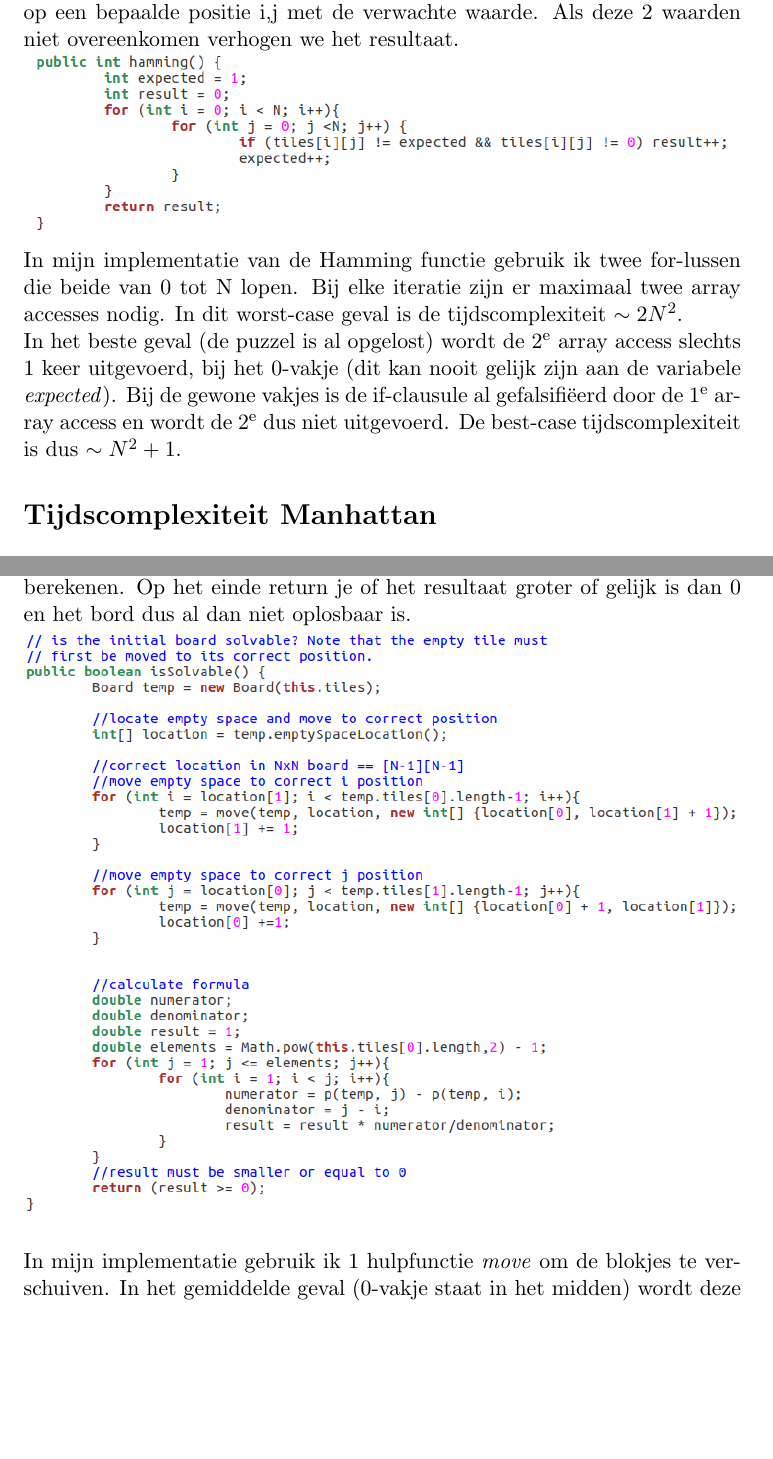
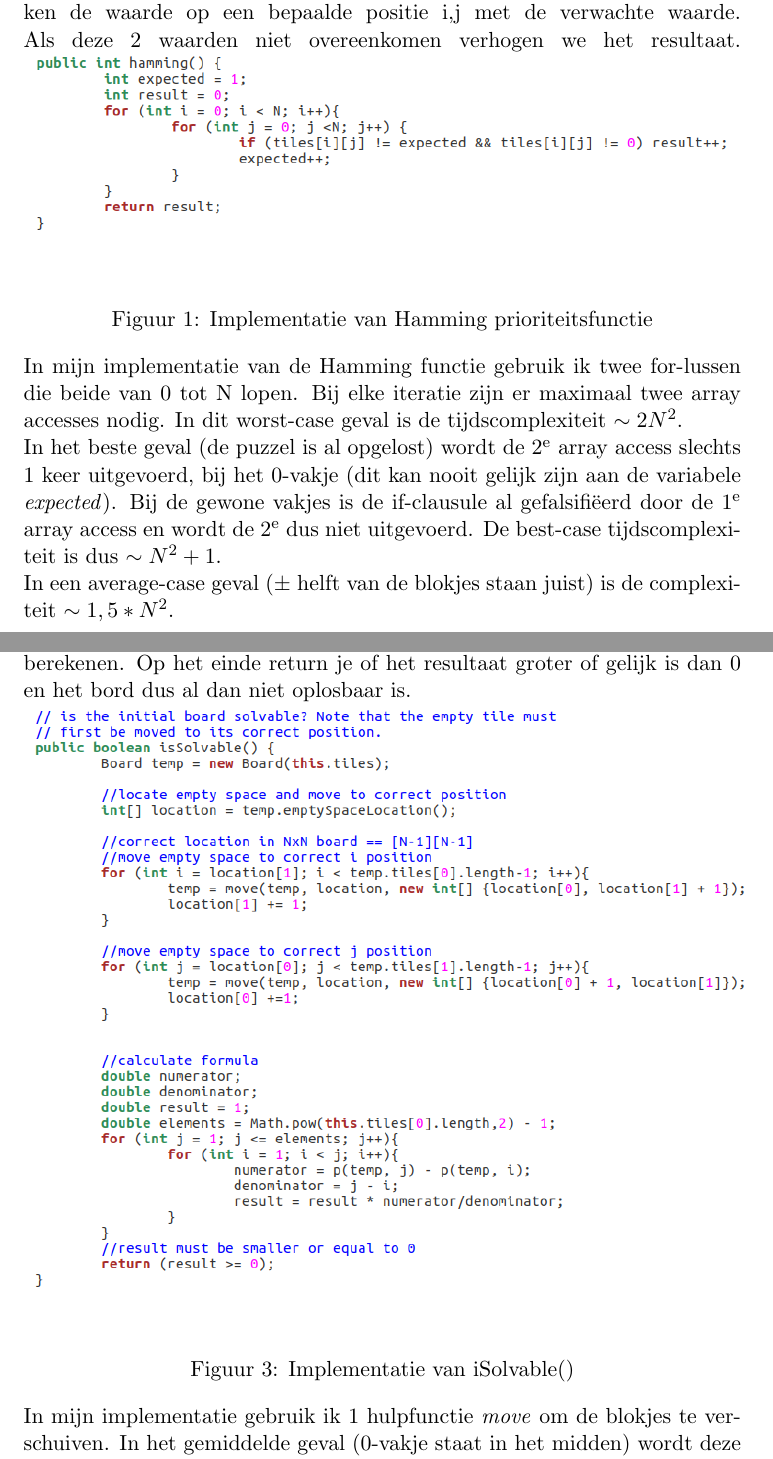
Before and after one commit to SteTwe/Practica-GnA1718, a LaTeX document (Verslagen/Verslag practicum 2.tex): two parts of pages 3 and 5 of 7, joined at a grey line, cut so that both start at the same text, the shorter picture padded with empty space. Compiled offline with pdfLaTeX.

```diff
--- a/Verslagen/Verslag practicum 2.tex
+++ b/Verslagen/Verslag practicum 2.tex
@@ -14,7 +14,7 @@
 \usepackage{caption}
 \usepackage[backend=biber, style=numeric, citestyle=numeric-comp, sorting = none]{biblatex}
 \author{Stef Tweepenninckx, r0677232}
-\title{Practicum 1: Sorteeralgoritmes}
+\title{Practicum 2: 8-puzzel}
 
 
 %define printtitle
@@ -71,12 +71,16 @@
 \captionsetup{justification=centering,margin=2cm}
 \caption{Resultaten experiment met Hamming en Manhattan prioriteitsfunctie}
 \end{table}
+
 \section*{Tijdscomplexiteit Hamming}
-De Hamming prioriteitsfunctie kijkt naar het aantal elementen die op de foute plaats staat. We lopen over de hele puzzel en vergelijken de waarde op een bepaalde positie i,j met de verwachte waarde. Als deze 2 waarden niet overeenkomen verhogen we het resultaat.\\
+De Hamming prioriteitsfunctie kijkt naar het aantal elementen die op de foute plaats staat. We lopen over de hele puzzel en vergelijken de waarde op een bepaalde positie i,j met de verwachte waarde. Als deze 2 waarden niet overeenkomen verhogen we het resultaat.
+\vspace*{10px}
 \includegraphics[width=\textwidth]{hamming}\\
+\captionof{figure}{Implementatie van Hamming prioriteitsfunctie}
+\vspace*{10px}
 In mijn implementatie van de Hamming functie gebruik ik twee for-lussen die beide van 0 tot N lopen. Bij elke iteratie zijn er maximaal twee array accesses nodig. In dit worst-case geval is de tijdscomplexiteit $\sim 2N^2$.\\
-In het beste geval (de puzzel is al opgelost) wordt de 2\textsuperscript{e} array access slechts 1 keer uitgevoerd, bij het 0-vakje (dit kan nooit gelijk zijn aan de variabele \emph{expected}). Bij de gewone vakjes is de if-clausule al gefalsifi\"eerd door de 1\textsuperscript{e} array access en wordt de 2\textsuperscript{e} dus niet uitgevoerd. De best-case tijdscomplexiteit is dus $\sim N^2 + 1$.
-%TODO average case
+In het beste geval (de puzzel is al opgelost) wordt de 2\textsuperscript{e} array access slechts 1 keer uitgevoerd, bij het 0-vakje (dit kan nooit gelijk zijn aan de variabele \emph{expected}). Bij de gewone vakjes is de if-clausule al gefalsifi\"eerd door de 1\textsuperscript{e} array access en wordt de 2\textsuperscript{e} dus niet uitgevoerd. De best-case tijdscomplexiteit is dus $\sim N^2 + 1$.\\
+In een average-case geval ($\pm$ helft van de blokjes staan juist) is de complexiteit $\sim 1,5*N^{2}$.
 
 \section*{Tijdscomplexiteit Manhattan}
 De Manhattan prioriteitsfunctie kijkt naar de totale afstand tussen de elementen en hun juiste locatie. We lopen over de hele puzzel en vergelijken de waarde op een bepaalde positie i,j met de verwachte waarde. Als deze 2 waarden niet overeenkomen berekenen we de afstand tot de juiste positie en verhogen we het resultaat met deze afstand.\vspace*{10px}
@@ -90,7 +94,10 @@
 \section*{isSolvable}
 In het eerste deel van isSolvable() localiseer ik het lege 0-vakje en verplaats het naar de juiste i locatie en de juiste j locatie: $i=N-1$, $j=N-1$.\\
 In het tweede deel bereken ik de formule zelf met behulp van twee for-loops. Bij elke iteratie bereken ik de teller en noemer en vermenigvuldig het deeltal met het voorgaande resultaat. Op deze manier kan je de productfunctie berekenen. Op het einde return je of het resultaat groter of gelijk is dan 0 en het bord dus al dan niet oplosbaar is.\\
+\vspace*{10px}
 \includegraphics[width=\textwidth]{isSolvable}\\
+\captionof{figure}{Implementatie van iSolvable()}
+\vspace*{10px}
 %TODO tijdscomplexiteit isSolvable
 
 In mijn implementatie gebruik ik 1 hulpfunctie \emph{move} om de blokjes te verschuiven. In het gemiddelde geval (0-vakje staat in het midden) wordt deze methode N keer uitgevoerd met 2 array accesses, dus een gemiddelde tijdscomplexiteit van $\sim 2N$.
```
Also changed, not shown: Verslagen/Verslag practicum 2.pdf, Verslagen/Verslag practicum 2.tex (6 more changed lines).
